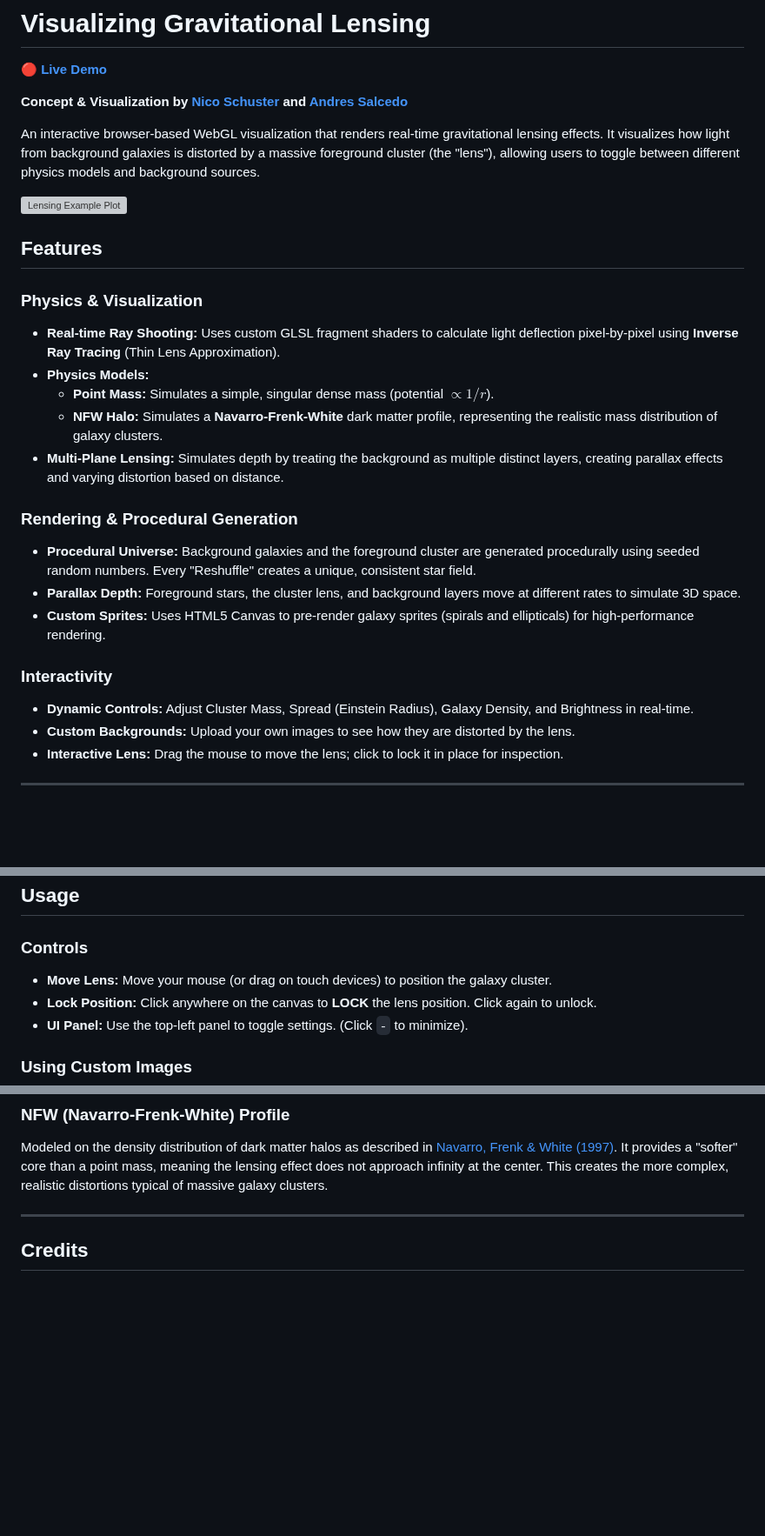
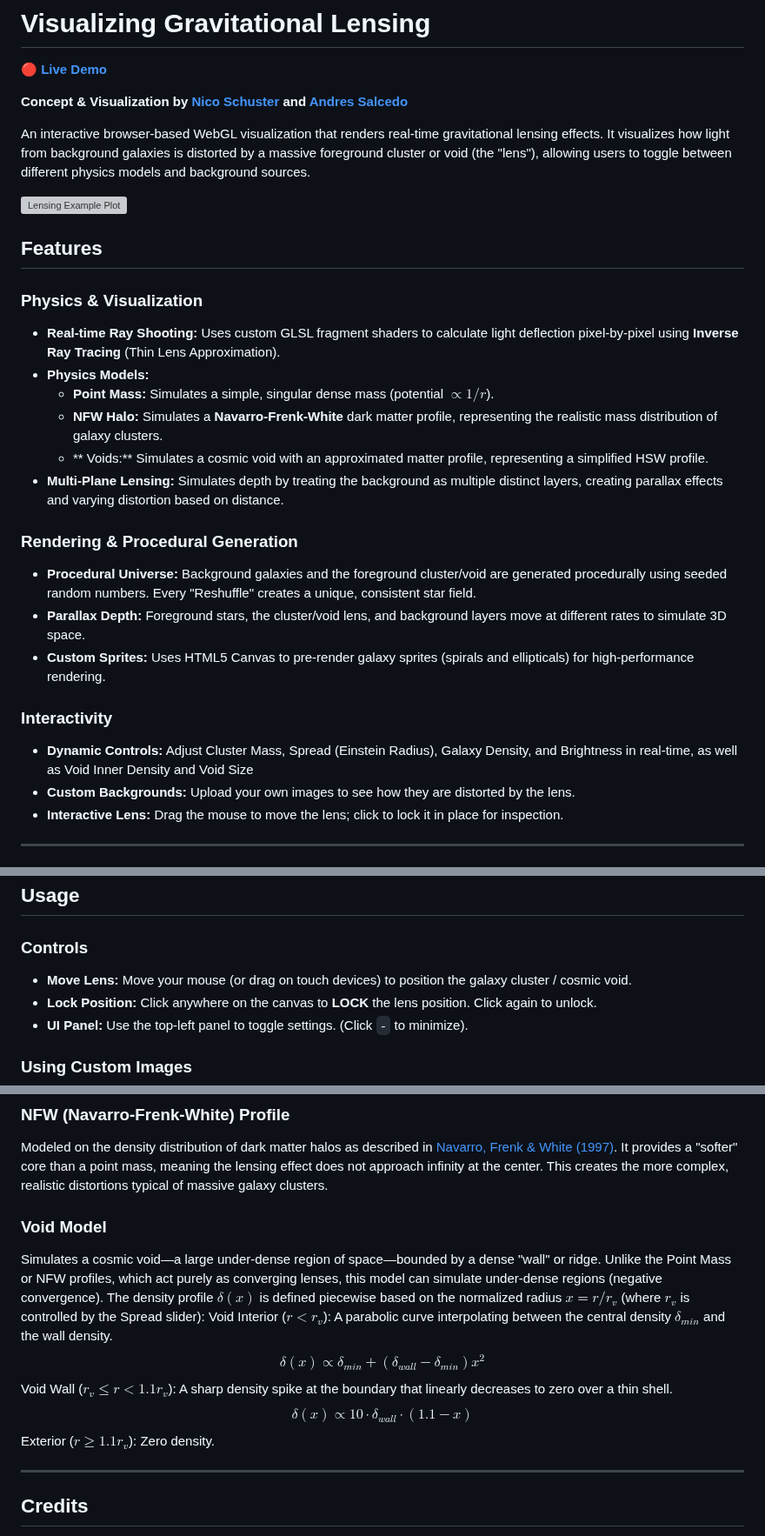
Before and after one commit to nicosmo/lensing_visualization, a Markdown page: README.md, 3 parts joined by grey strips. Shown at 87% size. Rendered like a GitHub page; blank space fills up the shorter version; grey boxes are pictures that could not be loaded.

Commit message:
Enhance README with void model
Updated README to include void model details and adjust terminology for clarity.

```diff
--- a/README.md
+++ b/README.md
@@ -5,7 +5,7 @@
 
 **Concept & Visualization by [Nico Schuster](https://orcid.org/0000-0001-5620-8554) and [Andres Salcedo](https://orcid.org/0000-0003-1420-527X)**
 
-An interactive browser-based WebGL visualization that renders real-time gravitational lensing effects. It visualizes how light from background galaxies is distorted by a massive foreground cluster (the "lens"), allowing users to toggle between different physics models and background sources.
+An interactive browser-based WebGL visualization that renders real-time gravitational lensing effects. It visualizes how light from background galaxies is distorted by a massive foreground cluster or void (the "lens"), allowing users to toggle between different physics models and background sources.
 
 ![Lensing Example Plot](lensing_example.png)
 
@@ -16,15 +16,16 @@ An interactive browser-based WebGL visualization that renders real-time gravitat
 * **Physics Models:**
     * **Point Mass:** Simulates a simple, singular dense mass (potential $\propto 1/r$).
     * **NFW Halo:** Simulates a **Navarro-Frenk-White** dark matter profile, representing the realistic mass distribution of galaxy clusters.
+    * ** Voids:** Simulates a cosmic void with an approximated matter profile, representing a simplified HSW profile.
 * **Multi-Plane Lensing:** Simulates depth by treating the background as multiple distinct layers, creating parallax effects and varying distortion based on distance.
 
 ### Rendering & Procedural Generation
-* **Procedural Universe:** Background galaxies and the foreground cluster are generated procedurally using seeded random numbers. Every "Reshuffle" creates a unique, consistent star field.
-* **Parallax Depth:** Foreground stars, the cluster lens, and background layers move at different rates to simulate 3D space.
+* **Procedural Universe:** Background galaxies and the foreground cluster/void are generated procedurally using seeded random numbers. Every "Reshuffle" creates a unique, consistent star field.
+* **Parallax Depth:** Foreground stars, the cluster/void lens, and background layers move at different rates to simulate 3D space.
 * **Custom Sprites:** Uses HTML5 Canvas to pre-render galaxy sprites (spirals and ellipticals) for high-performance rendering.
 
 ### Interactivity
-* **Dynamic Controls:** Adjust Cluster Mass, Spread (Einstein Radius), Galaxy Density, and Brightness in real-time.
+* **Dynamic Controls:** Adjust Cluster Mass, Spread (Einstein Radius), Galaxy Density, and Brightness in real-time, as well as Void Inner Density and Void Size
 * **Custom Backgrounds:** Upload your own images to see how they are distorted by the lens.
 * **Interactive Lens:** Drag the mouse to move the lens; click to lock it in place for inspection.
 
@@ -54,7 +55,7 @@ Since this project relies on native browser technologies (HTML5, Three.js via CD
 ## Usage
 
 ### Controls
-* **Move Lens:** Move your mouse (or drag on touch devices) to position the galaxy cluster.
+* **Move Lens:** Move your mouse (or drag on touch devices) to position the galaxy cluster / cosmic void.
 * **Lock Position:** Click anywhere on the canvas to **LOCK** the lens position. Click again to unlock.
 * **UI Panel:** Use the top-left panel to toggle settings. (Click `-` to minimize).
 
@@ -82,6 +83,13 @@ Assumes all mass is concentrated at a single point. Deflection decreases linearl
 
 ### NFW (Navarro-Frenk-White) Profile
 Modeled on the density distribution of dark matter halos as described in [Navarro, Frenk & White (1997)](https://ui.adsabs.harvard.edu/abs/1997ApJ...490..493N/abstract). It provides a "softer" core than a point mass, meaning the lensing effect does not approach infinity at the center. This creates the more complex, realistic distortions typical of massive galaxy clusters.
+
+### Void Model
+Simulates a cosmic void—a large under-dense region of space—bounded by a dense "wall" or ridge. Unlike the Point Mass or NFW profiles, which act purely as converging lenses, this model can simulate under-dense regions (negative convergence).
+The density profile $\delta(x)$ is defined piecewise based on the normalized radius $x = r / r_v$ (where $r_v$ is controlled by the Spread slider):
+Void Interior ($r < r_v$): A parabolic curve interpolating between the central density $\delta_{min}$ and the wall density.$$\delta(x) \propto \delta_{min} + (\delta_{wall} - \delta_{min}) x^2$$
+Void Wall ($r_v \le r < 1.1 r_v$): A sharp density spike at the boundary that linearly decreases to zero over a thin shell.$$\delta(x) \propto 10 \cdot \delta_{wall} \cdot (1.1 - x)$$
+Exterior ($r \ge 1.1 r_v$): Zero density.
 
 ---
 
```
Also changed, not shown: other parts of README.md (+1 -1 lines).
